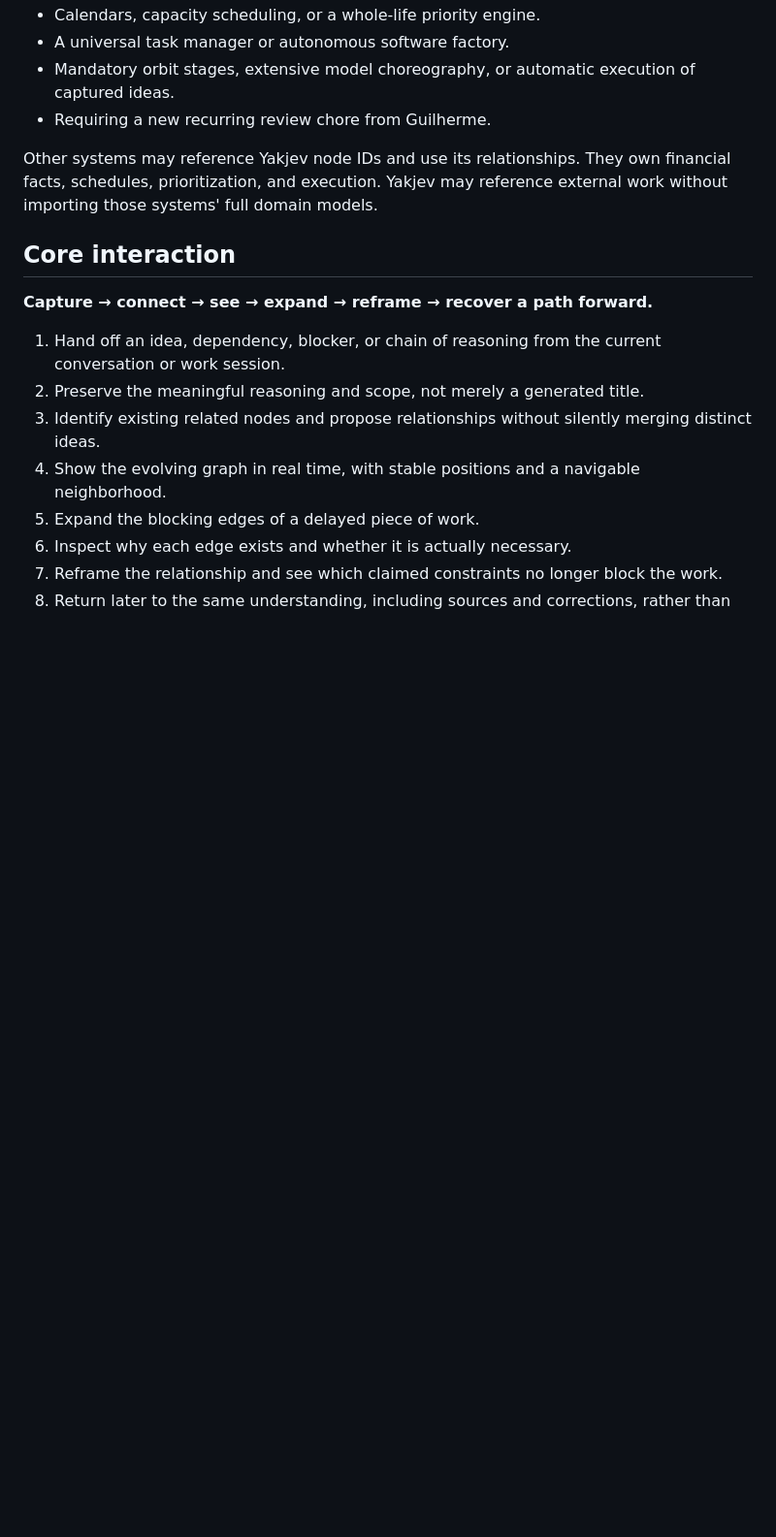
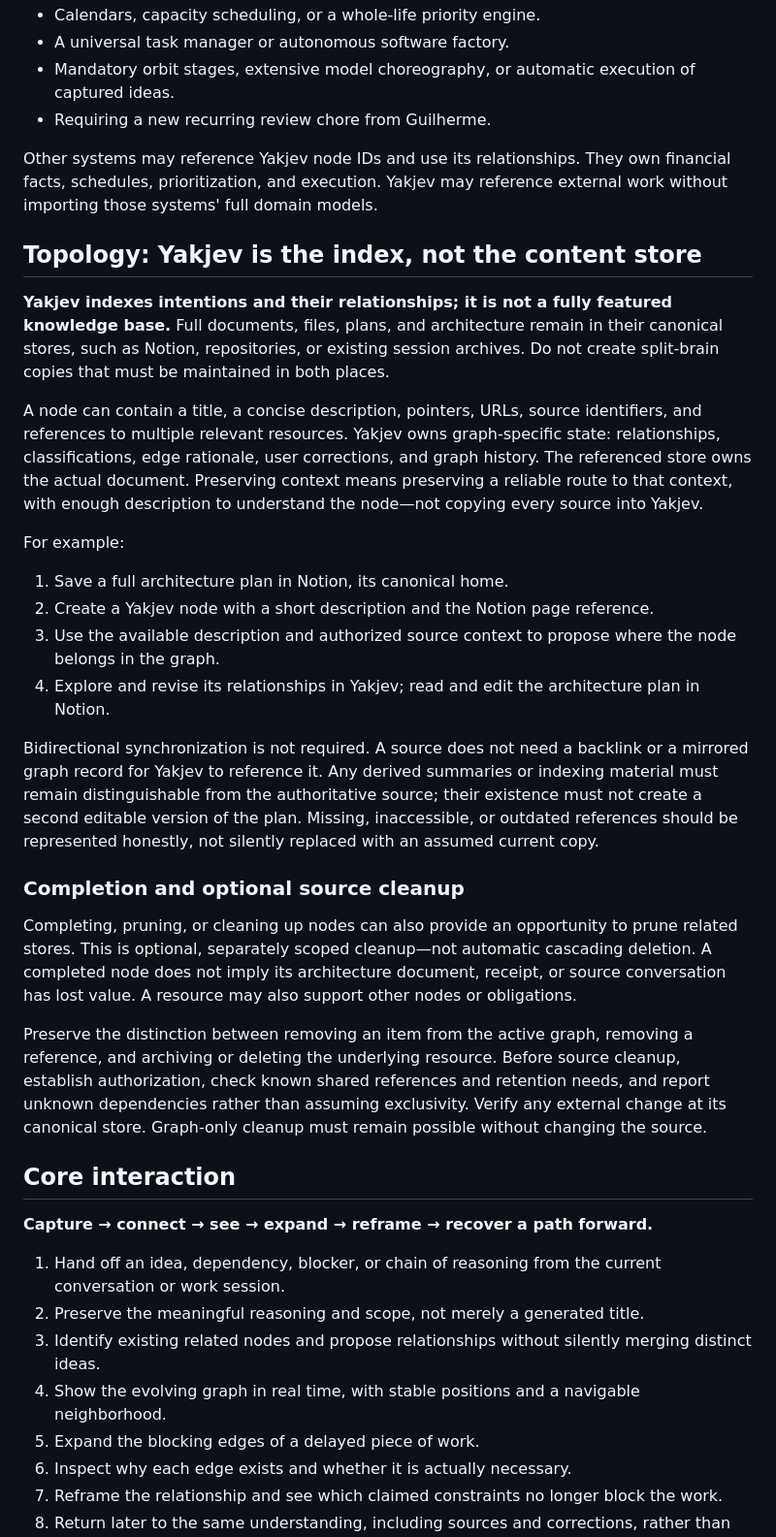
Before and after one commit to skastr0/yakjev, a Markdown page: docs/product-direction-entanglement-graph.md, the part around the change. Shown at 97% size. Drawn GitHub-style; blank space fills up the shorter version.

Commit message:
docs: define Yakjev as graph index over canonical stores

```diff
--- a/docs/product-direction-entanglement-graph.md
+++ b/docs/product-direction-entanglement-graph.md
@@ -36,6 +36,27 @@ The need is not simply fewer items. It is an external, persistent representation
 - Requiring a new recurring review chore from Guilherme.
 
 Other systems may reference Yakjev node IDs and use its relationships. They own financial facts, schedules, prioritization, and execution. Yakjev may reference external work without importing those systems' full domain models.
+
+## Topology: Yakjev is the index, not the content store
+
+**Yakjev indexes intentions and their relationships; it is not a fully featured knowledge base.** Full documents, files, plans, and architecture remain in their canonical stores, such as Notion, repositories, or existing session archives. Do not create split-brain copies that must be maintained in both places.
+
+A node can contain a title, a concise description, pointers, URLs, source identifiers, and references to multiple relevant resources. Yakjev owns graph-specific state: relationships, classifications, edge rationale, user corrections, and graph history. The referenced store owns the actual document. Preserving context means preserving a reliable route to that context, with enough description to understand the node—not copying every source into Yakjev.
+
+For example:
+
+1. Save a full architecture plan in Notion, its canonical home.
+2. Create a Yakjev node with a short description and the Notion page reference.
+3. Use the available description and authorized source context to propose where the node belongs in the graph.
+4. Explore and revise its relationships in Yakjev; read and edit the architecture plan in Notion.
+
+Bidirectional synchronization is not required. A source does not need a backlink or a mirrored graph record for Yakjev to reference it. Any derived summaries or indexing material must remain distinguishable from the authoritative source; their existence must not create a second editable version of the plan. Missing, inaccessible, or outdated references should be represented honestly, not silently replaced with an assumed current copy.
+
+### Completion and optional source cleanup
+
+Completing, pruning, or cleaning up nodes can also provide an opportunity to prune related stores. This is optional, separately scoped cleanup—not automatic cascading deletion. A completed node does not imply its architecture document, receipt, or source conversation has lost value. A resource may also support other nodes or obligations.
+
+Preserve the distinction between removing an item from the active graph, removing a reference, and archiving or deleting the underlying resource. Before source cleanup, establish authorization, check known shared references and retention needs, and report unknown dependencies rather than assuming exclusivity. Verify any external change at its canonical store. Graph-only cleanup must remain possible without changing the source.
 
 ## Core interaction
 
```
